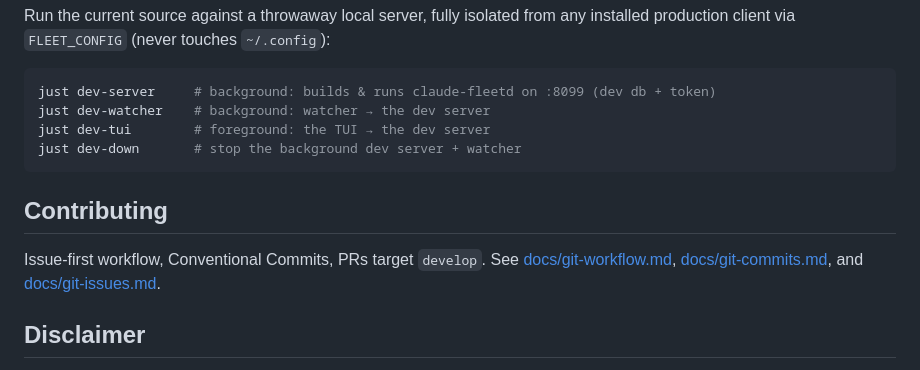
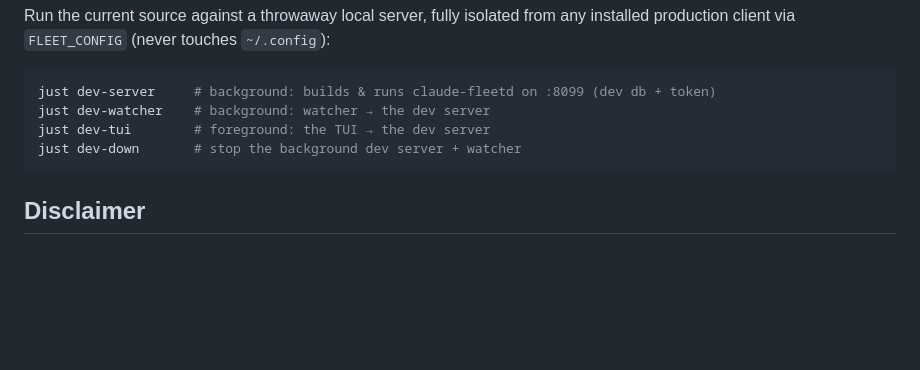
Before and after one commit to haribo/claude-vigie, a Markdown page: README.md, the part around one of its changes. Drawn GitHub-style; blank space fills up the shorter version.

Commit message:
docs: swap status banner for badges and drop contributing

````diff
--- a/README.md
+++ b/README.md
@@ -104,12 +106,6 @@ just dev-tui        # foreground: the TUI → the dev server
 just dev-down       # stop the background dev server + watcher
 ```
 
-## Contributing
-
-Issue-first workflow, Conventional Commits, PRs target `develop`. See
-[docs/git-workflow.md](docs/git-workflow.md), [docs/git-commits.md](docs/git-commits.md),
-and [docs/git-issues.md](docs/git-issues.md).
-
 ## Disclaimer
 
 claude-fleet is an independent, community project. It is **not** affiliated
````
Also changed, not shown: other parts of README.md (+5 -3 lines).
